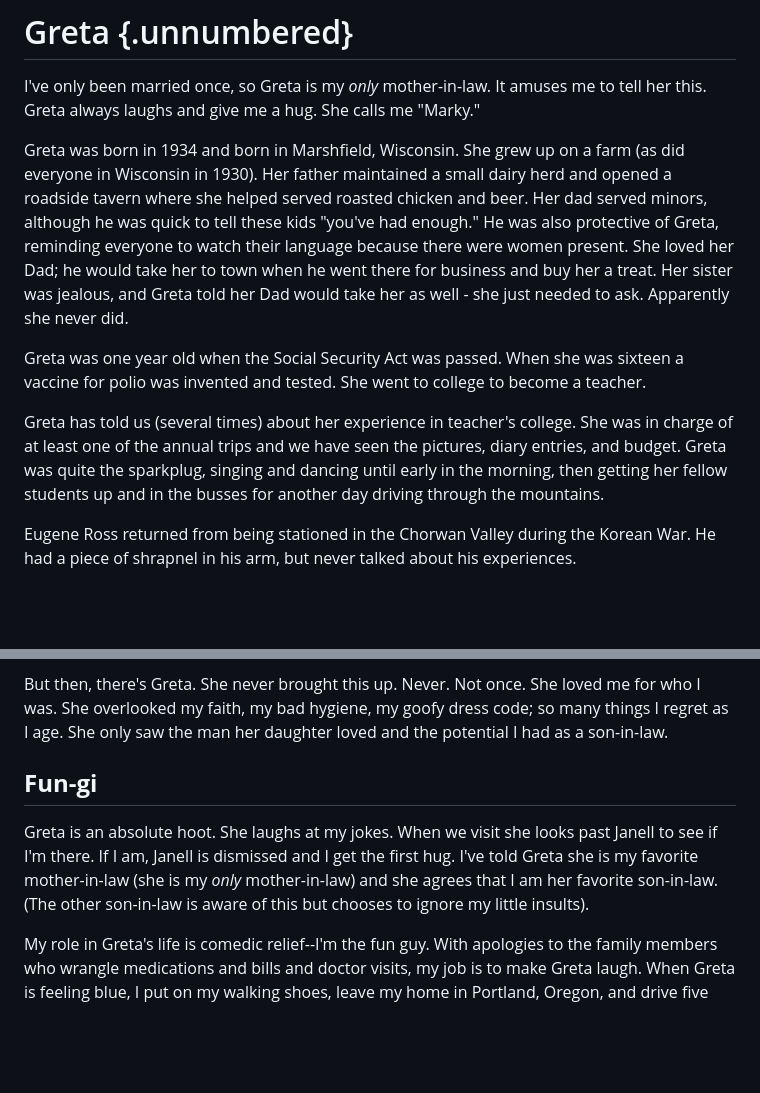
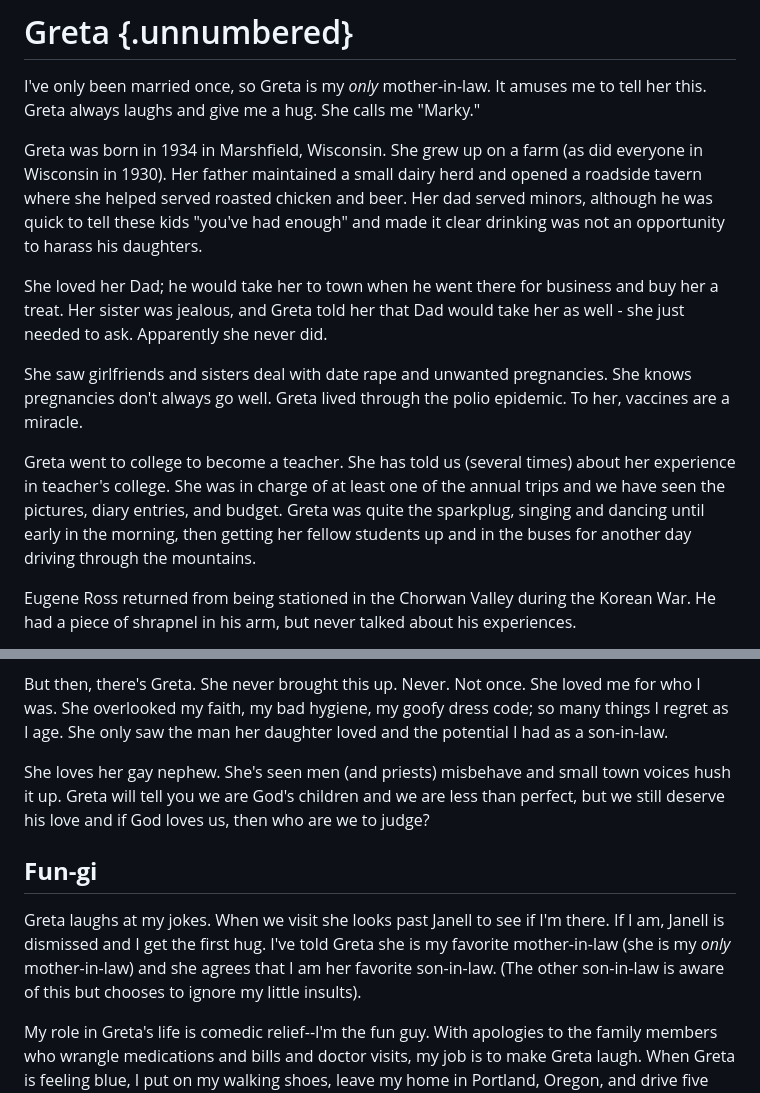
Before and after one commit to mnr/writing-wip, a Markdown page: dimensions_living_book/greta.md, 2 parts joined by grey strips. GitHub-like rendering; blank space fills up the shorter version.

Commit message:
Pulling stuff from chapter:gary and putting it in chapter:greta

```diff
--- a/dimensions_living_book/greta.md
+++ b/dimensions_living_book/greta.md
@@ -2,11 +2,13 @@
 
 I've only been married once, so Greta is my *only* mother-in-law. It amuses me to tell her this. Greta always laughs and give me a hug. She calls me "Marky."
 
-Greta was born in 1934 and born in Marshfield, Wisconsin. She grew up on a farm (as did everyone in Wisconsin in 1930). Her father maintained a small dairy herd and opened a roadside tavern where she helped served roasted chicken and beer. Her dad served minors, although he was quick to tell these kids "you've had enough." He was also protective of Greta, reminding everyone to watch their language because there were women present. She loved her Dad; he would take her to town when he went there for business and buy her a treat. Her sister was jealous, and Greta told her Dad would take her as well - she just needed to ask. Apparently she never did.
+Greta was born in 1934 in Marshfield, Wisconsin. She grew up on a farm (as did everyone in Wisconsin in 1930). Her father maintained a small dairy herd and opened a roadside tavern where she helped served roasted chicken and beer. Her dad served minors, although he was quick to tell these kids "you've had enough" and made it clear drinking was not an opportunity to harass his daughters.
 
-Greta was one year old when the Social Security Act was passed. When she was sixteen a vaccine for polio was invented and tested. She went to college to become a teacher.
+She loved her Dad; he would take her to town when he went there for business and buy her a treat. Her sister was jealous, and Greta told her that Dad would take her as well - she just needed to ask. Apparently she never did.
 
-Greta has told us (several times) about her experience in teacher's college. She was in charge of at least one of the annual trips and we have seen the pictures, diary entries, and budget. Greta was quite the sparkplug, singing and dancing until early in the morning, then getting her fellow students up and in the busses for another day driving through the mountains.
+She saw girlfriends and sisters deal with date rape and unwanted pregnancies. She knows pregnancies don't always go well. Greta lived through the polio epidemic. To her, vaccines are a miracle.
+
+Greta went to college to become a teacher. She has told us (several times) about her experience in teacher's college. She was in charge of at least one of the annual trips and we have seen the pictures, diary entries, and budget. Greta was quite the sparkplug, singing and dancing until early in the morning, then getting her fellow students up and in the buses for another day driving through the mountains.
 
 Eugene Ross returned from being stationed in the Chorwan Valley during the Korean War. He had a piece of shrapnel in his arm, but never talked about his experiences.
 
@@ -58,9 +60,11 @@ In response to the wedding announcement, we received a letter from Janell's aunt
 
 But then, there's Greta. She never brought this up. Never. Not once. She loved me for who I was. She overlooked my faith, my bad hygiene, my goofy dress code; so many things I regret as I age. She only saw the man her daughter loved and the potential I had as a son-in-law.
 
+She loves her gay nephew. She's seen men (and priests) misbehave and small town voices hush it up. Greta will tell you we are God's children and we are less than perfect, but we still deserve his love and if God loves us, then who are we to judge?
+
 ## **Fun-gi**
 
-Greta is an absolute hoot. She laughs at my jokes. When we visit she looks past Janell to see if I'm there. If I am, Janell is dismissed and I get the first hug. I've told Greta she is my favorite mother-in-law (she is my *only* mother-in-law) and she agrees that I am her favorite son-in-law. (The other son-in-law is aware of this but chooses to ignore my little insults).
+Greta laughs at my jokes. When we visit she looks past Janell to see if I'm there. If I am, Janell is dismissed and I get the first hug. I've told Greta she is my favorite mother-in-law (she is my *only* mother-in-law) and she agrees that I am her favorite son-in-law. (The other son-in-law is aware of this but chooses to ignore my little insults).
 
 My role in Greta's life is comedic relief--I'm the fun guy. With apologies to the family members who wrangle medications and bills and doctor visits, my job is to make Greta laugh. When Greta is feeling blue, I put on my walking shoes, leave my home in Portland, Oregon, and drive five days to Stevens Point, Wisconsin. I stay for a week, usually longer.
 
```
Also changed, not shown: dimensions_living_book/gary.md (+6 -2 lines).
